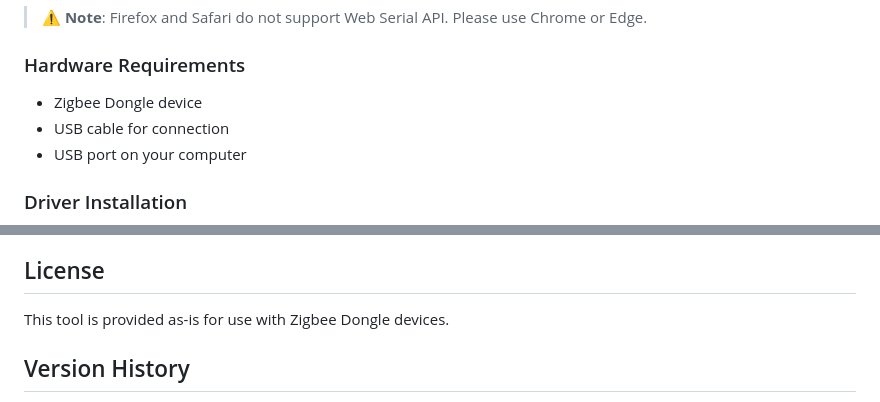
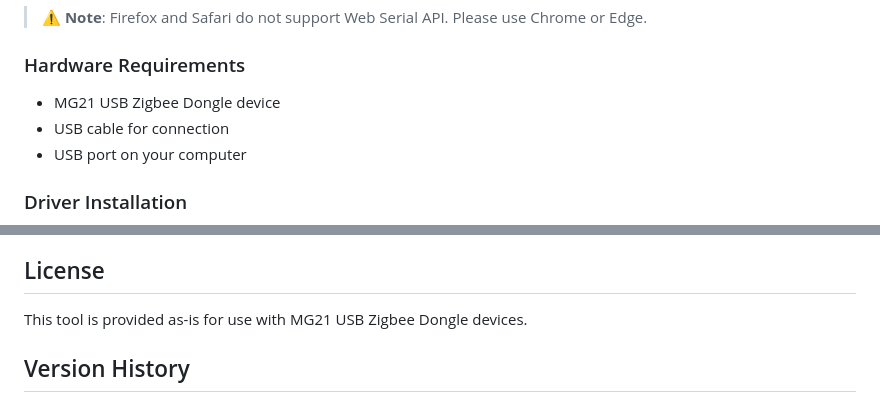
Before and after one commit to rshtechtools/dongle, a Markdown page: README.md, 2 parts joined by grey strips. GitHub-like rendering.

```diff
--- a/README.md
+++ b/README.md
@@ -25,7 +25,7 @@ A web-based firmware upgrade tool for Zigbee Dongle devices. This tool allows yo
 
 ### Hardware Requirements
 
-- Zigbee Dongle device
+- MG21 USB Zigbee Dongle device
 - USB cable for connection
 - USB port on your computer
 
@@ -214,7 +214,7 @@ For issues or questions:
 
 ## License
 
-This tool is provided as-is for use with Zigbee Dongle devices.
+This tool is provided as-is for use with MG21 USB Zigbee Dongle devices.
 
 ## Version History
 
```
